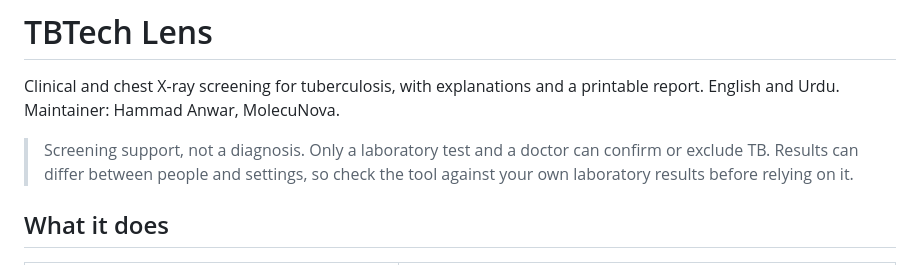
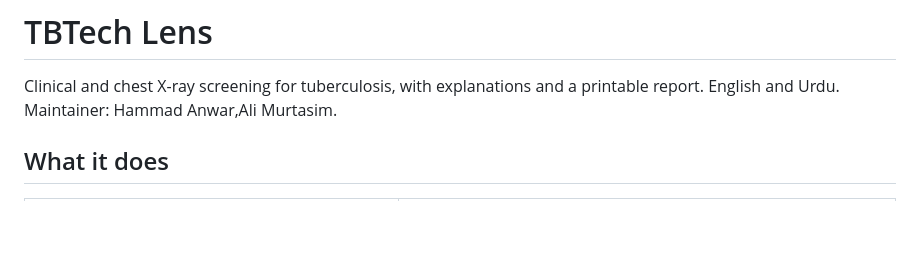
Before and after one commit to hammad202204168-ui/TBTech-Lens, a Markdown page: README.md, the part around the change. Drawn GitHub-style; blank space fills up the shorter version.

```diff
--- a/README.md
+++ b/README.md
@@ -3,9 +3,8 @@
 # TBTech Lens
 
 Clinical and chest X-ray screening for tuberculosis, with explanations and a printable report. English and Urdu.
-Maintainer: Hammad Anwar, MolecuNova.
+Maintainer: Hammad Anwar,Ali Murtasim.
 
-> Screening support, not a diagnosis. Only a laboratory test and a doctor can confirm or exclude TB. Results can differ between people and settings, so check the tool against your own laboratory results before relying on it.
 
 ## What it does
 | You give | You get |
```
